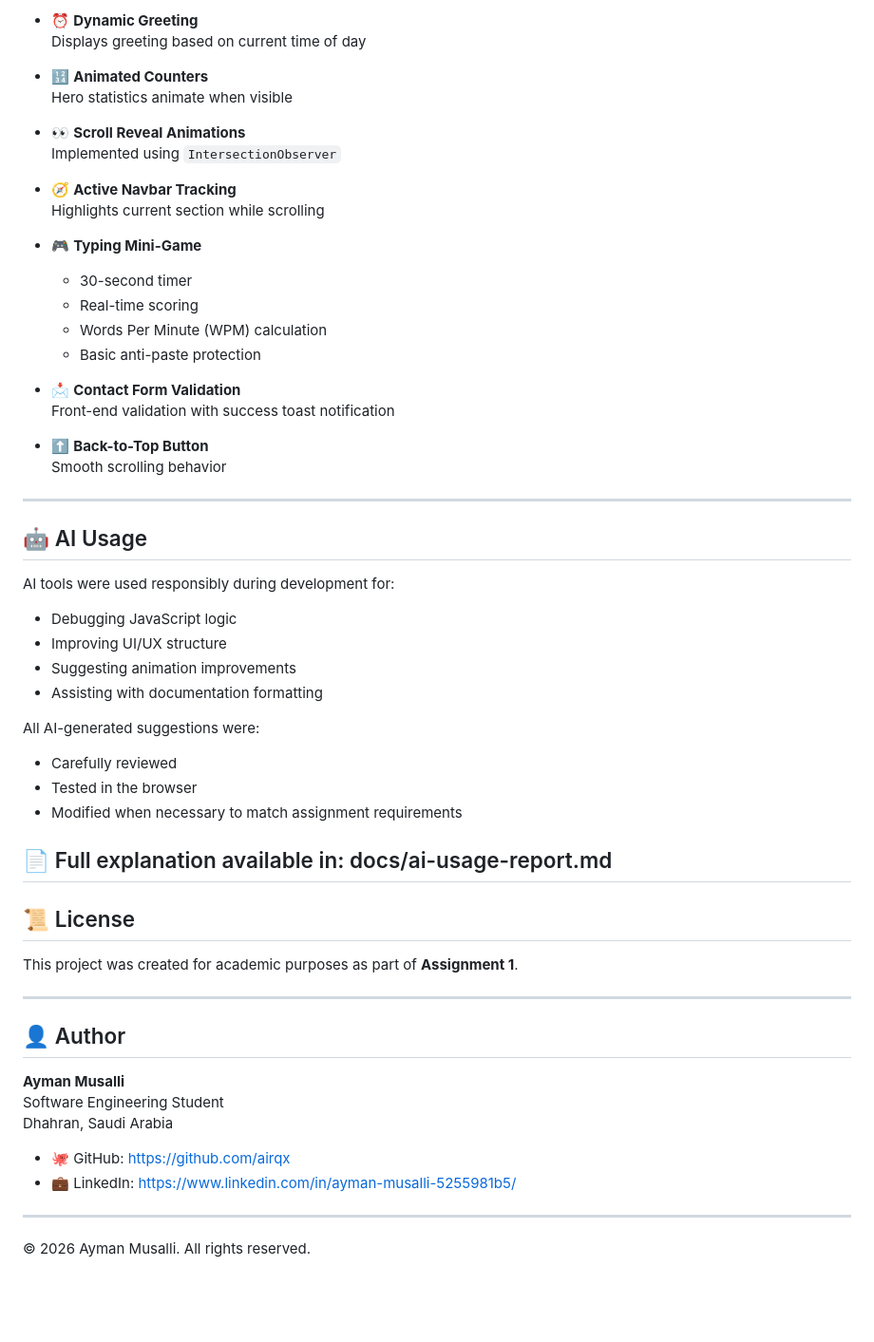
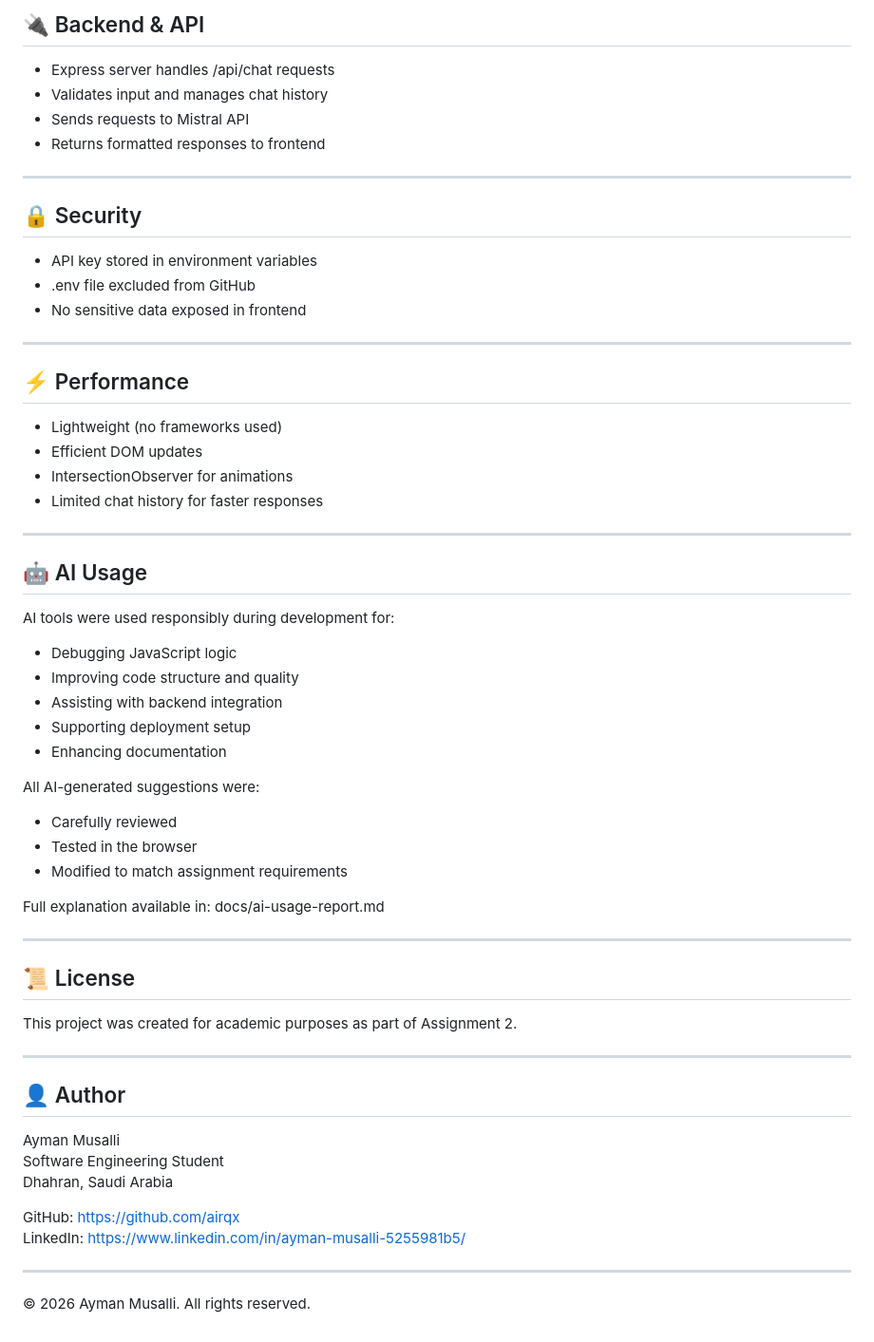
Before and after one commit to airqx/202270440-AymanMusalli-assignment4, a Markdown page: README.md, the part around one of its changes. Shown at 95% size. GitHub-like rendering; blank space fills up the shorter version.

```diff
--- a/README.md
+++ b/README.md
@@ -140,27 +161,27 @@ The project includes the following interactive features:
 
-- ⏰ **Dynamic Greeting**
-  Displays greeting based on current time of day
+## 🔌 Backend & API
 
-- 🔢 **Animated Counters**
-  Hero statistics animate when visible
+- Express server handles /api/chat requests
+- Validates input and manages chat history
+- Sends requests to Mistral API
+- Returns formatted responses to frontend
 
-- 👀 **Scroll Reveal Animations**
-  Implemented using `IntersectionObserver`
+---
 
-- 🧭 **Active Navbar Tracking**
-  Highlights current section while scrolling
+## 🔒 Security
 
-- 🎮 **Typing Mini-Game**
-  - 30-second timer
-  - Real-time scoring
-  - Words Per Minute (WPM) calculation
-  - Basic anti-paste protection
+- API key stored in environment variables
+- .env file excluded from GitHub
+- No sensitive data exposed in frontend
 
-- 📩 **Contact Form Validation**
-  Front-end validation with success toast notification
+---
 
-- ⬆️ **Back-to-Top Button**
-  Smooth scrolling behavior
+## ⚡ Performance
+
+- Lightweight (no frameworks used)
+- Efficient DOM updates
+- IntersectionObserver for animations
+- Limited chat history for faster responses
 
 ---
 
@@ -169,33 +190,34 @@ The project includes the following interactive features:
 AI tools were used responsibly during development for:
 
 - Debugging JavaScript logic
-- Improving UI/UX structure
-- Suggesting animation improvements
-- Assisting with documentation formatting
+- Improving code structure and quality
+- Assisting with backend integration
+- Supporting deployment setup
+- Enhancing documentation
 
 All AI-generated suggestions were:
 - Carefully reviewed
 - Tested in the browser
-- Modified when necessary to match assignment requirements
+- Modified to match assignment requirements
 
-📄 Full explanation available in:
-docs/ai-usage-report.md
+Full explanation available in: docs/ai-usage-report.md
+
 ---
 
 ## 📜 License
 
-This project was created for academic purposes as part of **Assignment 1**.
+This project was created for academic purposes as part of Assignment 2.
 
 ---
 
 ## 👤 Author
 
-**Ayman Musalli**
+Ayman Musalli
 Software Engineering Student
 Dhahran, Saudi Arabia
 
-- 🐙 GitHub: https://github.com/airqx
-- 💼 LinkedIn: https://www.linkedin.com/in/ayman-musalli-5255981b5/
+GitHub: https://github.com/airqx
+LinkedIn: https://www.linkedin.com/in/ayman-musalli-5255981b5/
 
 ---
 
```
Also changed, not shown: other parts of README.md (+80 -59 lines).
